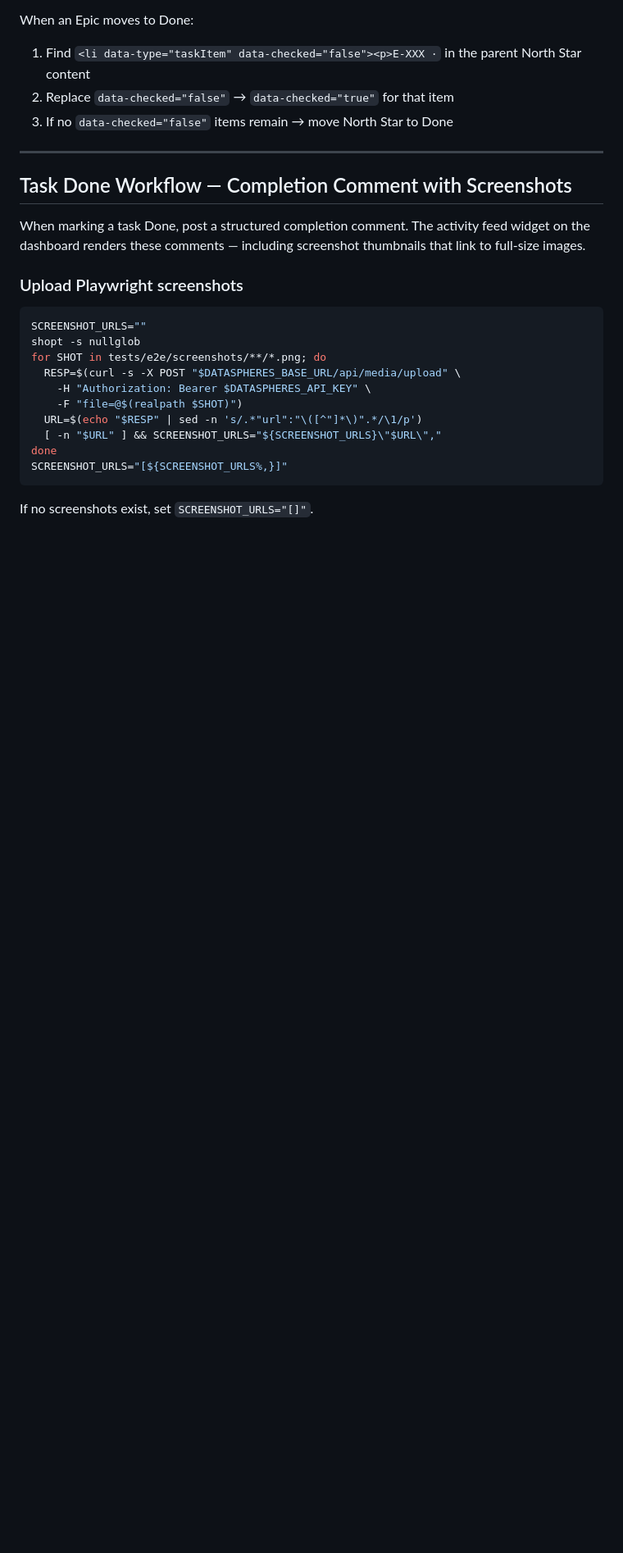
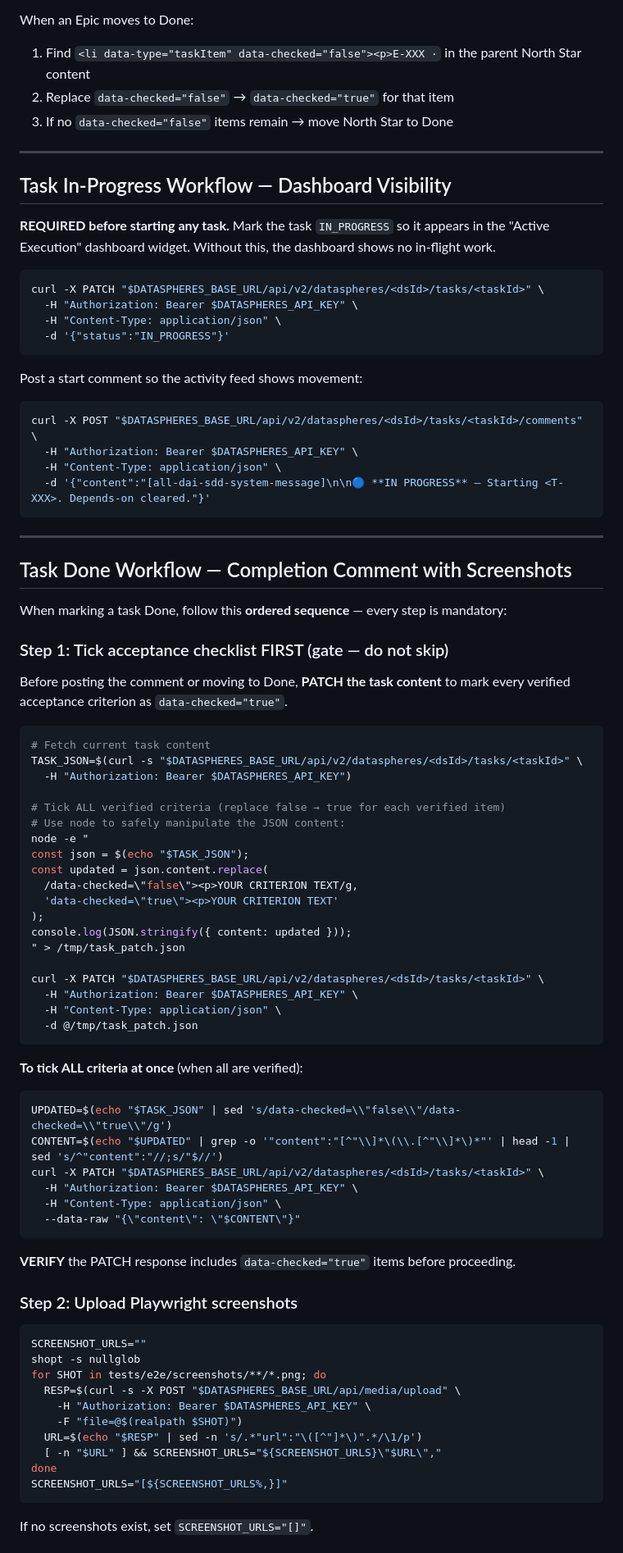
Before and after one commit to geekdreamzz/ari-dai-skills, a Markdown page: skills/all-dai-sdd/SKILL.md, the part around one of its changes. Shown at 82% size. Rendered like a GitHub page; blank space fills up the shorter version.

Commit message:
feat(all-dai-sdd): add in-progress gate + checklist-tick gate before Done
- New "Task In-Progress Workflow" section: PATCH status=IN_PROGRESS + post
  start comment before beginning work so dashboard shows active tickets
- Task Done Workflow renamed to numbered steps (Step 1-4)
- Step 1 (new gate): ALWAYS tick acceptance checklist items in task content
  BEFORE posting completion comment — two curl patterns (selective + all)
- Enforce verification of ticked content before proceeding to comment

Co-Authored-By: Claude Sonnet 4.6 <noreply@anthropic.com>

````diff
--- a/skills/all-dai-sdd/SKILL.md
+++ b/skills/all-dai-sdd/SKILL.md
@@ -437,11 +437,71 @@ When an Epic moves to Done:
 
 ---
 
+## Task In-Progress Workflow — Dashboard Visibility
+
+**REQUIRED before starting any task.** Mark the task `IN_PROGRESS` so it appears in the "Active Execution" dashboard widget. Without this, the dashboard shows no in-flight work.
+
+```bash
+curl -X PATCH "$DATASPHERES_BASE_URL/api/v2/dataspheres/<dsId>/tasks/<taskId>" \
+  -H "Authorization: Bearer $DATASPHERES_API_KEY" \
+  -H "Content-Type: application/json" \
+  -d '{"status":"IN_PROGRESS"}'
+```
+
+Post a start comment so the activity feed shows movement:
+
+```bash
+curl -X POST "$DATASPHERES_BASE_URL/api/v2/dataspheres/<dsId>/tasks/<taskId>/comments" \
+  -H "Authorization: Bearer $DATASPHERES_API_KEY" \
+  -H "Content-Type: application/json" \
+  -d '{"content":"[all-dai-sdd-system-message]\n\n🔵 **IN PROGRESS** — Starting <T-XXX>. Depends-on cleared."}'
+```
+
+---
+
 ## Task Done Workflow — Completion Comment with Screenshots
 
-When marking a task Done, post a structured completion comment. The activity feed widget on the dashboard renders these comments — including screenshot thumbnails that link to full-size images.
+When marking a task Done, follow this **ordered sequence** — every step is mandatory:
 
-### Upload Playwright screenshots
+### Step 1: Tick acceptance checklist FIRST (gate — do not skip)
+
+Before posting the comment or moving to Done, **PATCH the task content** to mark every verified acceptance criterion as `data-checked="true"`.
+
+```bash
+# Fetch current task content
+TASK_JSON=$(curl -s "$DATASPHERES_BASE_URL/api/v2/dataspheres/<dsId>/tasks/<taskId>" \
+  -H "Authorization: Bearer $DATASPHERES_API_KEY")
+
+# Tick ALL verified criteria (replace false → true for each verified item)
+# Use node to safely manipulate the JSON content:
+node -e "
+const json = $(echo "$TASK_JSON");
+const updated = json.content.replace(
+  /data-checked=\"false\"><p>YOUR CRITERION TEXT/g,
+  'data-checked=\"true\"><p>YOUR CRITERION TEXT'
+);
+console.log(JSON.stringify({ content: updated }));
+" > /tmp/task_patch.json
+
+curl -X PATCH "$DATASPHERES_BASE_URL/api/v2/dataspheres/<dsId>/tasks/<taskId>" \
+  -H "Authorization: Bearer $DATASPHERES_API_KEY" \
+  -H "Content-Type: application/json" \
+  -d @/tmp/task_patch.json
+```
+
+**To tick ALL criteria at once** (when all are verified):
+```bash
+UPDATED=$(echo "$TASK_JSON" | sed 's/data-checked=\\"false\\"/data-checked=\\"true\\"/g')
+CONTENT=$(echo "$UPDATED" | grep -o '"content":"[^"\\]*\(\\.[^"\\]*\)*"' | head -1 | sed 's/^"content":"//;s/"$//')
+curl -X PATCH "$DATASPHERES_BASE_URL/api/v2/dataspheres/<dsId>/tasks/<taskId>" \
+  -H "Authorization: Bearer $DATASPHERES_API_KEY" \
+  -H "Content-Type: application/json" \
+  --data-raw "{\"content\": \"$CONTENT\"}"
+```
+
+**VERIFY** the PATCH response includes `data-checked="true"` items before proceeding.
+
+### Step 2: Upload Playwright screenshots
 
 ```bash
 SCREENSHOT_URLS=""
````
Also changed, not shown: other parts of skills/all-dai-sdd/SKILL.md (+2 -2 lines).
